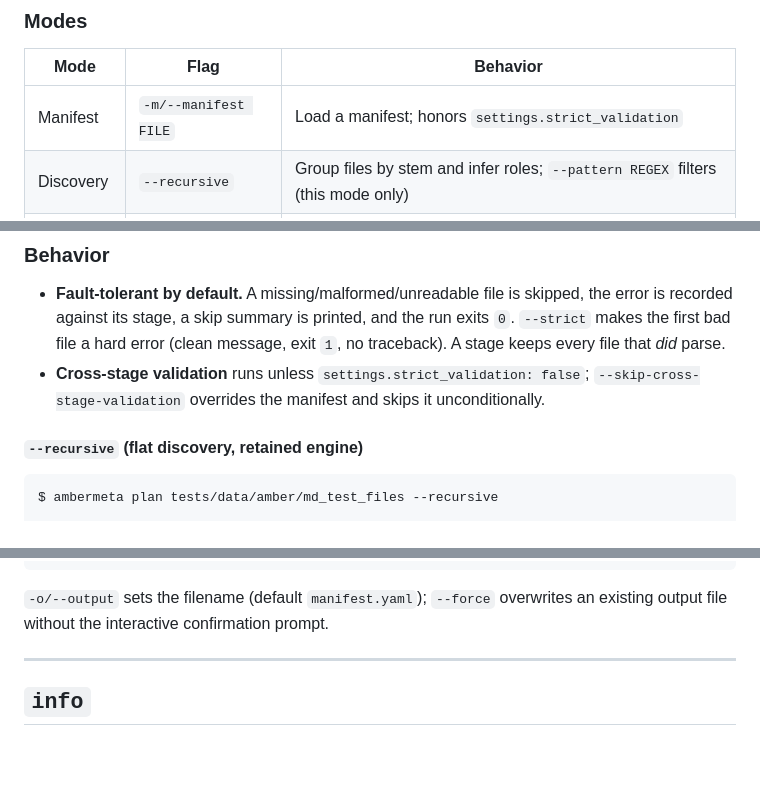
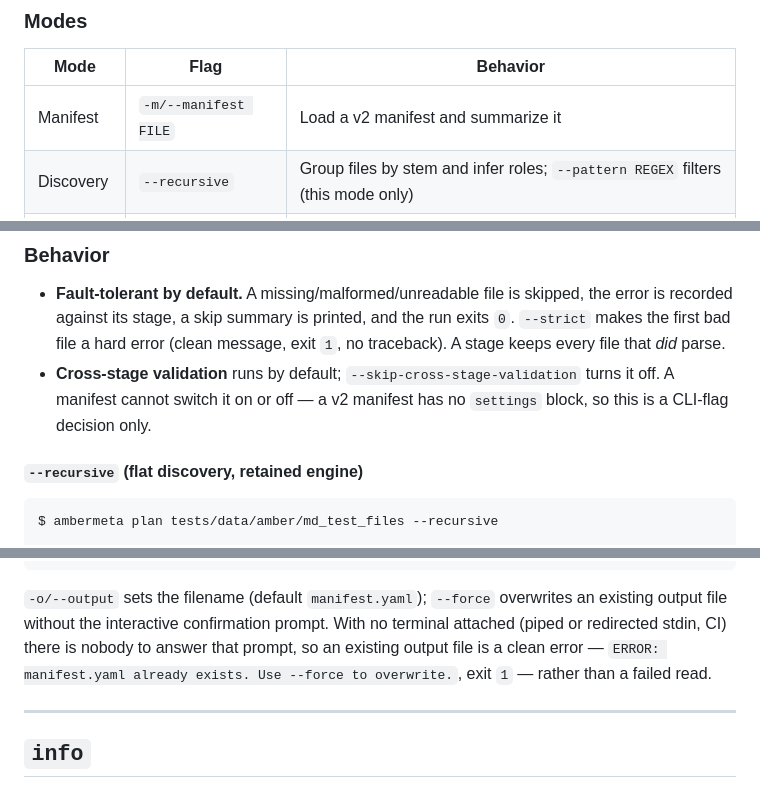
Before and after one commit to MicheleBonus/ambermeta, a Markdown page: docs/cli.md, 3 parts joined by grey strips. Rendered like a GitHub page; blank space fills up the shorter version.

````diff
--- a/docs/cli.md
+++ b/docs/cli.md
@@ -208,7 +208,7 @@ options:
 
 | Mode | Flag | Behavior |
 |---|---|---|
-| Manifest | `-m/--manifest FILE` | Load a manifest; honors `settings.strict_validation` |
+| Manifest | `-m/--manifest FILE` | Load a v2 manifest and summarize it |
 | Discovery | `--recursive` | Group files by stem and infer roles; `--pattern REGEX` filters (this mode only) |
 | Interactive | `--interactive` | Prompt for each stage's files, role, restart, and gap/tolerance |
 
@@ -235,7 +235,7 @@ stage_name,stage_role,time_start_ps,time_end_ps,duration_ns,frame_count,temp_avg
 ### Behavior
 
 - **Fault-tolerant by default.** A missing/malformed/unreadable file is skipped, the error is recorded against its stage, a skip summary is printed, and the run exits `0`. `--strict` makes the first bad file a hard error (clean message, exit `1`, no traceback). A stage keeps every file that *did* parse.
-- **Cross-stage validation** runs unless `settings.strict_validation: false`; `--skip-cross-stage-validation` overrides the manifest and skips it unconditionally.
+- **Cross-stage validation** runs by default; `--skip-cross-stage-validation` turns it off. A manifest cannot switch it on or off — a v2 manifest has no `settings` block, so this is a CLI-flag decision only.
 
 #### `--recursive` (flat discovery, retained engine)
 
@@ -690,7 +691,7 @@ steps:
     gaps: { expected: null, tolerance: null }
 ```
 
-`-o/--output` sets the filename (default `manifest.yaml`); `--force` overwrites an existing output file without the interactive confirmation prompt.
+`-o/--output` sets the filename (default `manifest.yaml`); `--force` overwrites an existing output file without the interactive confirmation prompt. With no terminal attached (piped or redirected stdin, CI) there is nobody to answer that prompt, so an existing output file is a clean error — `ERROR: manifest.yaml already exists. Use --force to overwrite.`, exit `1` — rather than a failed read.
 
 ---
 
````
Also changed, not shown: other parts of docs/cli.md (+5 -4 lines).
